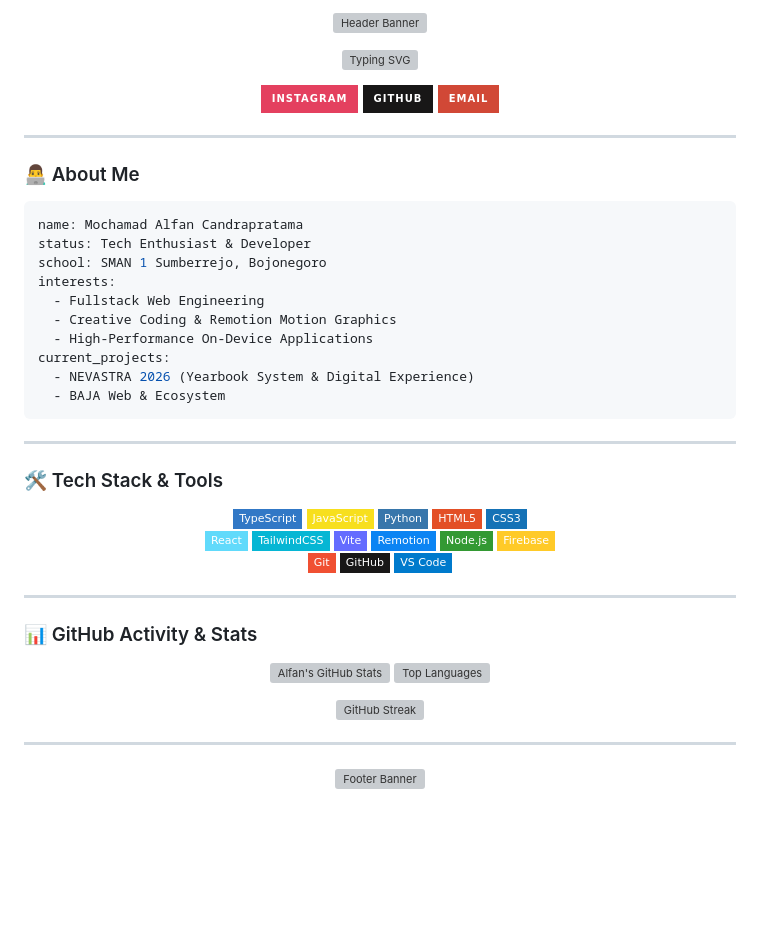
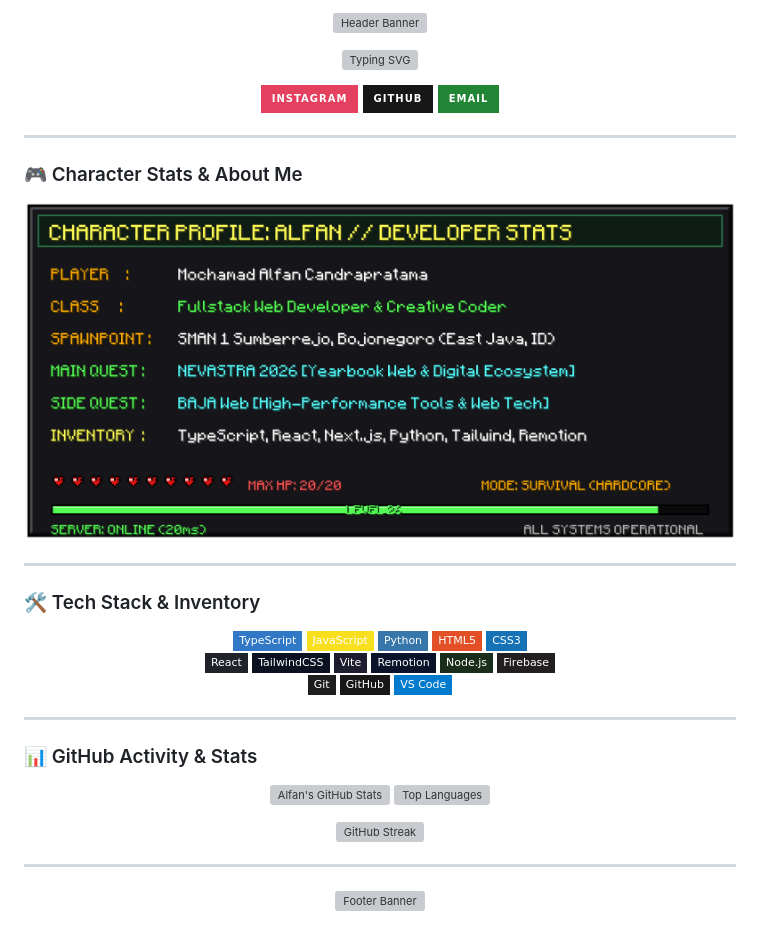
Before and after one commit to Alfanmalcpc/Alfanmalcpc, a Markdown page: README.md, the part around one of its changes. Rendered like a GitHub page; pictures changed too: assets/minecraft_about_me.png (added); badges without logos; blank space fills up the shorter version; grey boxes are pictures that could not be loaded.

Commit message:
style: switch to emerald/dark palette and add Minecraft UI about me card

````diff
--- a/README.md
+++ b/README.md
@@ -11,29 +11,20 @@
 <p align="center">
   <a href="https://instagram.com/alfan.ca"><img src="https://img.shields.io/badge/Instagram-E4405F?style=for-the-badge&logo=instagram&logoColor=white" alt="Instagram" /></a>
   <a href="https://github.com/Alfanmalcpc"><img src="https://img.shields.io/badge/GitHub-181717?style=for-the-badge&logo=github&logoColor=white" alt="GitHub" /></a>
-  <a href="mailto:alfanbinkhoirul@gmail.com"><img src="https://img.shields.io/badge/Email-D14836?style=for-the-badge&logo=gmail&logoColor=white" alt="Email" /></a>
+  <a href="mailto:alfanbinkhoirul@gmail.com"><img src="https://img.shields.io/badge/Email-238636?style=for-the-badge&logo=gmail&logoColor=white" alt="Email" /></a>
 </p>
 
 ---
 
-### 👨‍💻 About Me
+### 🎮 Character Stats & About Me
 
-```yaml
-name: Mochamad Alfan Candrapratama
-status: Tech Enthusiast & Developer
-school: SMAN 1 Sumberrejo, Bojonegoro
-interests:
-  - Fullstack Web Engineering
-  - Creative Coding & Remotion Motion Graphics
-  - High-Performance On-Device Applications
-current_projects:
-  - NEVASTRA 2026 (Yearbook System & Digital Experience)
-  - BAJA Web & Ecosystem
-```
+<p align="center">
+  <img src="./assets/minecraft_about_me.png" width="100%" alt="Minecraft Developer Stats" />
+</p>
 
 ---
 
-### 🛠️ Tech Stack & Tools
+### 🛠️ Tech Stack & Inventory
 
 <p align="center">
   <!-- Languages -->
@@ -44,15 +35,15 @@ current_projects:
   <img src="https://img.shields.io/badge/CSS3-1572B6?style=flat-square&logo=css3&logoColor=white" alt="CSS3" />
   <br/>
   <!-- Frameworks & Libs -->
-  <img src="https://img.shields.io/badge/React-61DAFB?style=flat-square&logo=react&logoColor=black" alt="React" />
-  <img src="https://img.shields.io/badge/TailwindCSS-06B6D4?style=flat-square&logo=tailwindcss&logoColor=white" alt="Tailwind" />
-  <img src="https://img.shields.io/badge/Vite-646CFF?style=flat-square&logo=vite&logoColor=white" alt="Vite" />
-  <img src="https://img.shields.io/badge/Remotion-0B84F3?style=flat-square&logo=remotion&logoColor=white" alt="Remotion" />
-  <img src="https://img.shields.io/badge/Node.js-339933?style=flat-square&logo=node.js&logoColor=white" alt="NodeJS" />
-  <img src="https://img.shields.io/badge/Firebase-FFCA28?style=flat-square&logo=firebase&logoColor=black" alt="Firebase" />
+  <img src="https://img.shields.io/badge/React-20232A?style=flat-square&logo=react&logoColor=61DAFB" alt="React" />
+  <img src="https://img.shields.io/badge/TailwindCSS-0B1120?style=flat-square&logo=tailwindcss&logoColor=38BDF8" alt="Tailwind" />
+  <img src="https://img.shields.io/badge/Vite-1E1E2E?style=flat-square&logo=vite&logoColor=FFD62E" alt="Vite" />
+  <img src="https://img.shields.io/badge/Remotion-0B132B?style=flat-square&logo=remotion&logoColor=0B84F3" alt="Remotion" />
+  <img src="https://img.shields.io/badge/Node.js-1B2D1B?style=flat-square&logo=node.js&logoColor=43853D" alt="NodeJS" />
+  <img src="https://img.shields.io/badge/Firebase-231F20?style=flat-square&logo=firebase&logoColor=FFCA28" alt="Firebase" />
   <br/>
   <!-- Tools & Workflow -->
-  <img src="https://img.shields.io/badge/Git-F05032?style=flat-square&logo=git&logoColor=white" alt="Git" />
+  <img src="https://img.shields.io/badge/Git-1E1E1E?style=flat-square&logo=git&logoColor=F05032" alt="Git" />
   <img src="https://img.shields.io/badge/GitHub-181717?style=flat-square&logo=github&logoColor=white" alt="GitHub" />
   <img src="https://img.shields.io/badge/VS_Code-007ACC?style=flat-square&logo=visual-studio-code&logoColor=white" alt="VS Code" />
 </p>
````
Also changed, not shown: other parts of README.md (+6 -6 lines).
